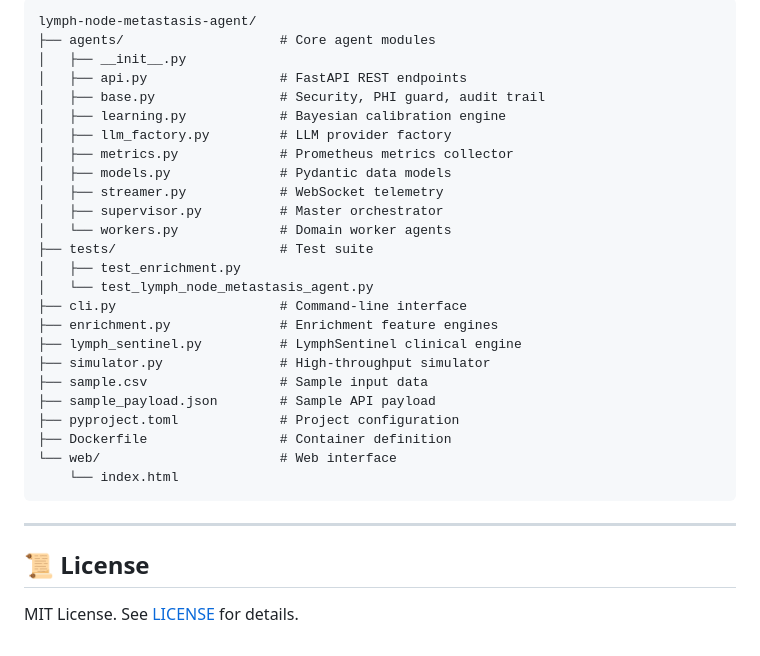
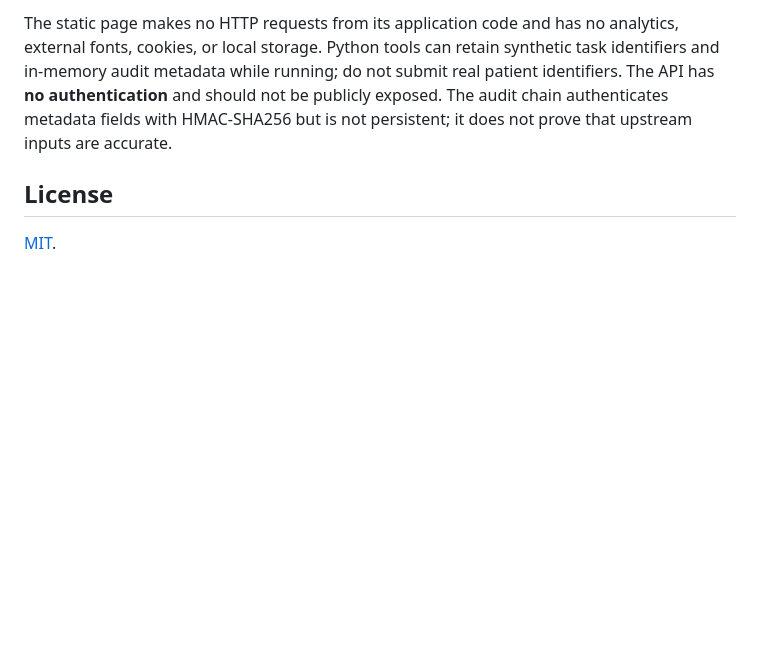
Before and after one commit to abusuraihsakhri/lymph-node-metastasis-agent, a Markdown page: README.md, the part around one of its changes. Rendered like a GitHub page; blank space fills up the shorter version.

````diff
--- a/README.md
+++ b/README.md
@@ -144,34 +82,6 @@ docker run -e AUDIT_SECRET_KEY=your-secret-key -p 8000:8000 lymph-node-metastasi
 
-```
-lymph-node-metastasis-agent/
-├── agents/                    # Core agent modules
-│   ├── __init__.py
-│   ├── api.py                 # FastAPI REST endpoints
-│   ├── base.py                # Security, PHI guard, audit trail
-│   ├── learning.py            # Bayesian calibration engine
-│   ├── llm_factory.py         # LLM provider factory
-│   ├── metrics.py             # Prometheus metrics collector
-│   ├── models.py              # Pydantic data models
-│   ├── streamer.py            # WebSocket telemetry
-│   ├── supervisor.py          # Master orchestrator
-│   └── workers.py             # Domain worker agents
-├── tests/                     # Test suite
-│   ├── test_enrichment.py
-│   └── test_lymph_node_metastasis_agent.py
-├── cli.py                     # Command-line interface
-├── enrichment.py              # Enrichment feature engines
-├── lymph_sentinel.py          # LymphSentinel clinical engine
-├── simulator.py               # High-throughput simulator
-├── sample.csv                 # Sample input data
-├── sample_payload.json        # Sample API payload
-├── pyproject.toml             # Project configuration
-├── Dockerfile                 # Container definition
-└── web/                       # Web interface
-    └── index.html
-```
+The static page makes no HTTP requests from its application code and has no analytics, external fonts, cookies, or local storage. Python tools can retain synthetic task identifiers and in-memory audit metadata while running; do not submit real patient identifiers. The API has **no authentication** and should not be publicly exposed. The audit chain authenticates metadata fields with HMAC-SHA256 but is not persistent; it does not prove that upstream inputs are accurate.
 
----
+## License
 
-## 📜 License
-
-MIT License. See [LICENSE](LICENSE) for details.
+[MIT](LICENSE).
````
Also changed, not shown: other parts of README.md (+41 -103 lines).
